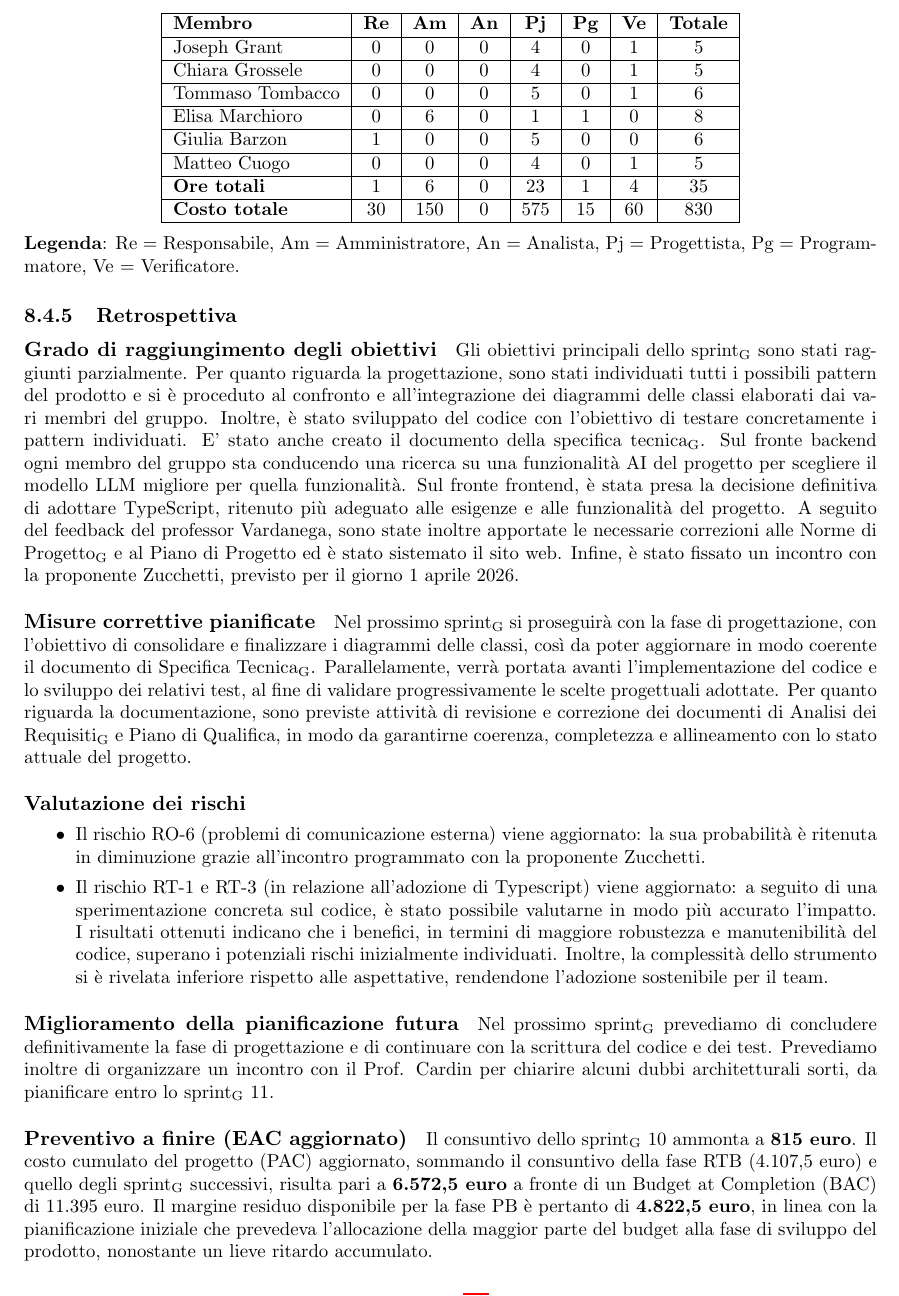
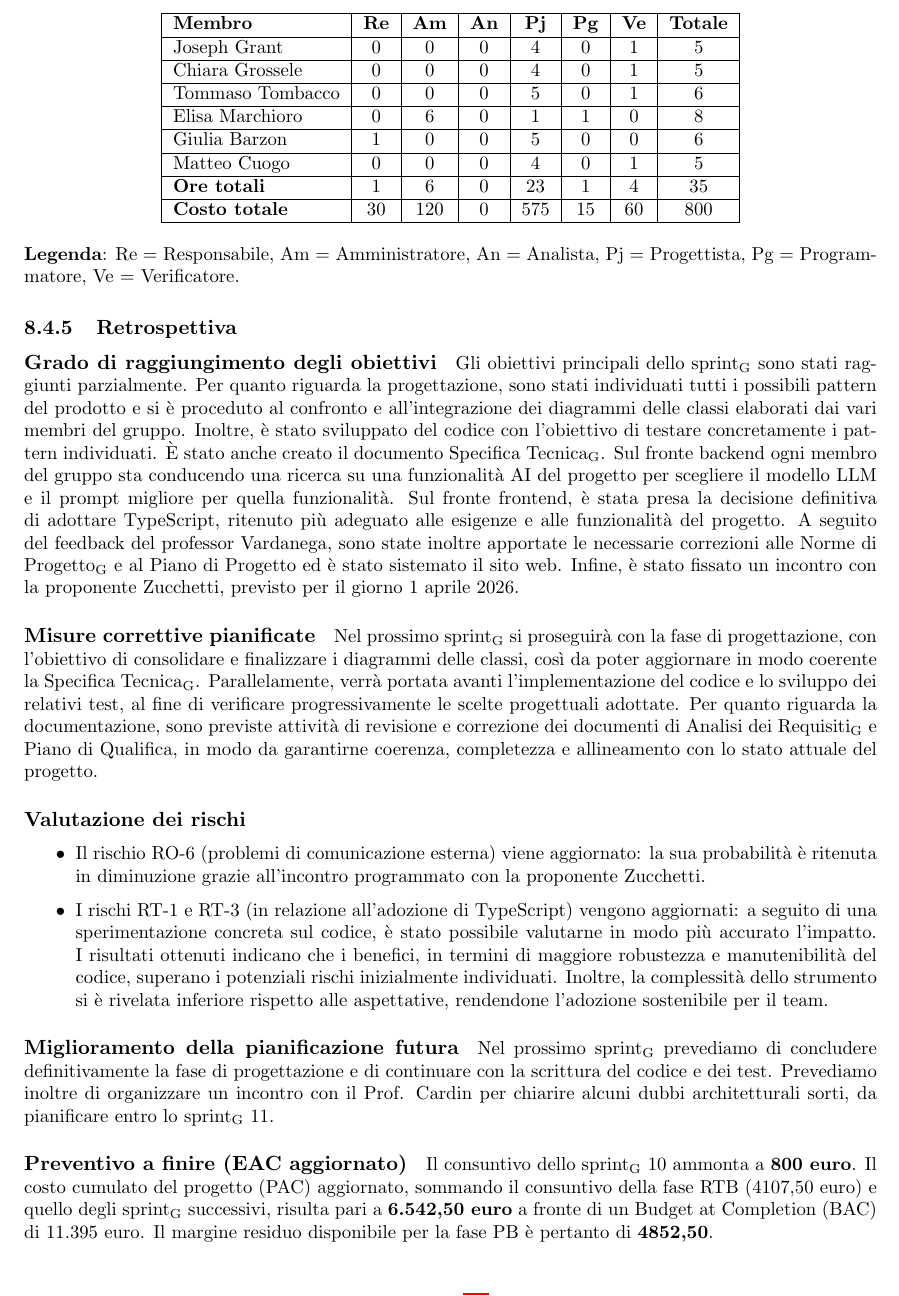
Before and after one commit to ByteMe25/ByteMe, a LaTeX document (src/3_PB/Piano_di_Progetto_v1.0.7.tex): part of page 38 of 39, cut so that both start at the same text. Compiled offline with pdfLaTeX.

Commit message:
verifica PdP

```diff
--- a/src/3_PB/Piano_di_Progetto_v1.0.5.tex
+++ b/src/3_PB/Piano_di_Progetto_v1.0.7.tex
@@ -1820,7 +1820,7 @@ Il costo cumulato del progetto (PAC) aggiornato, sommando il consuntivo della fa
         \hline
         \textbf{Ore totali} & 1 & 6 & 0 & 23 & 1 & 4 & 35\\
         \hline
-        \textbf{Costo totale} & 30 & 150 & 0 & 575 & 15 & 60 & 830\\
+        \textbf{Costo totale} & 30 & 120 & 0 & 575 & 15 & 60 & 800\\
         \hline
     \end{tabular}
 \end{center}
@@ -1829,28 +1829,29 @@ Il costo cumulato del progetto (PAC) aggiornato, sommando il consuntivo della fa
 
 \subsubsection{Retrospettiva}
 \paragraph{Grado di raggiungimento degli obiettivi}
-Gli obiettivi principali dello \gls{sprint} sono stati raggiunti parzialmente. Per quanto riguarda la progettazione, sono stati individuati tutti i possibili pattern del prodotto e si è proceduto al confronto e all’integrazione dei diagrammi delle classi elaborati dai vari membri del gruppo. Inoltre, è stato sviluppato del codice con l’obiettivo di testare concretamente i pattern individuati. E' stato anche creato il documento della \gls{specifica tecnica}.
-Sul fronte backend ogni membro del gruppo sta conducendo una ricerca su una funzionalità AI del progetto per scegliere il modello LLM migliore per quella funzionalità.
+Gli obiettivi principali dello \gls{sprint} sono stati raggiunti parzialmente. Per quanto riguarda la progettazione, sono stati individuati tutti i possibili pattern del prodotto e si è proceduto al confronto e all’integrazione dei diagrammi delle classi elaborati dai vari membri del gruppo. Inoltre, è stato sviluppato del codice con l’obiettivo di testare concretamente i pattern individuati. È stato anche creato il documento \gls{Specifica Tecnica}.
+Sul fronte backend ogni membro del gruppo sta conducendo una ricerca su una funzionalità AI del progetto per scegliere il modello LLM e il prompt migliore per quella funzionalità.
 Sul fronte frontend, è stata presa la decisione definitiva di adottare TypeScript, ritenuto più adeguato alle esigenze e alle funzionalità del progetto. A seguito del feedback del professor Vardanega, sono state inoltre apportate le necessarie correzioni alle \gls{Norme di Progetto} e al Piano di Progetto ed è stato sistemato il sito web.
 Infine, è stato fissato un incontro con la proponente Zucchetti, previsto per il giorno 1 aprile 2026.
 
 \paragraph{Misure correttive pianificate}
-Nel prossimo \gls{sprint} si proseguirà con la fase di progettazione, con l’obiettivo di consolidare e finalizzare i diagrammi delle classi, così da poter aggiornare in modo coerente il documento di \gls{Specifica Tecnica}. Parallelamente, verrà portata avanti l’implementazione del codice e lo sviluppo dei relativi test, al fine di validare progressivamente le scelte progettuali adottate.
+Nel prossimo \gls{sprint} si proseguirà con la fase di progettazione, con l’obiettivo di consolidare e finalizzare i diagrammi delle classi, così da poter aggiornare in modo coerente la \gls{Specifica Tecnica}. Parallelamente, verrà portata avanti l’implementazione del codice e lo sviluppo dei relativi test, al fine di verificare progressivamente le scelte progettuali adottate.
 Per quanto riguarda la documentazione, sono previste attività di revisione e correzione dei documenti di \gls{Analisi dei Requisiti} e Piano di Qualifica, in modo da garantirne coerenza, completezza e allineamento con lo stato attuale del progetto.
 
 \paragraph{Valutazione dei rischi}
 \begin{itemize}
 \item Il rischio RO-6 (problemi di comunicazione esterna) viene aggiornato: la sua probabilità è ritenuta in diminuzione grazie all’incontro programmato con la proponente Zucchetti.
-\item Il rischio RT-1 e RT-3 (in relazione all'adozione di Typescript) viene aggiornato: a seguito di una sperimentazione concreta sul codice, è stato possibile valutarne in modo più accurato l’impatto. I risultati ottenuti indicano che i benefici, in termini di maggiore robustezza e manutenibilità del codice, superano i potenziali rischi inizialmente individuati. Inoltre, la complessità dello strumento si è rivelata inferiore rispetto alle aspettative, rendendone l’adozione sostenibile per il team.
+\item I rischi RT-1 e RT-3 (in relazione all'adozione di TypeScript) vengono aggiornati: a seguito di una sperimentazione concreta sul codice, è stato possibile valutarne in modo più accurato l’impatto. I risultati ottenuti indicano che i benefici, in termini di maggiore robustezza e manutenibilità del codice, superano i potenziali rischi inizialmente individuati. Inoltre, la complessità dello strumento si è rivelata inferiore rispetto alle aspettative, rendendone l’adozione sostenibile per il team.
 \end{itemize}
 
 \paragraph{Miglioramento della pianificazione futura}
 Nel prossimo \gls{sprint} prevediamo di concludere definitivamente la fase di progettazione e di continuare con la scrittura del codice e dei test. Prevediamo inoltre di organizzare un incontro con il Prof. Cardin per chiarire alcuni dubbi architetturali sorti, da pianificare entro lo \gls{sprint} 11.
 
 \paragraph{Preventivo a finire (EAC aggiornato)}
-Il consuntivo dello \gls{sprint} 10 ammonta a \textbf{815 euro}.
-Il costo cumulato del progetto (PAC) aggiornato, sommando il consuntivo della fase RTB (4.107,5 euro) e quello degli \gls{sprint} successivi, risulta pari a \textbf{6.572,5 euro} a fronte di un Budget at Completion (BAC) di 11.395 euro.
-Il margine residuo disponibile per la fase PB è pertanto di \textbf{4.822,5 euro}, in linea con la pianificazione iniziale che prevedeva l’allocazione della maggior parte del budget alla fase di sviluppo del prodotto, nonostante un lieve ritardo accumulato.
+Il consuntivo dello \gls{sprint} 10 ammonta a \textbf{800 euro}.
+Il costo cumulato del progetto (PAC) aggiornato, sommando il consuntivo della fase RTB (4107,50 euro) e quello degli \gls{sprint} successivi, risulta pari a \textbf{6.542,50 euro} a fronte di un Budget at Completion (BAC) di 11.395 euro.
+Il margine residuo disponibile per la fase PB è pertanto di \textbf{4852,50}.
+
 \newpage
 
 % --------------------------------------------
```
Also changed, not shown: 3_PB/Piano_di_Progetto_v1.0.5.pdf (deleted), src/3_PB/Piano_di_Progetto_v1.0.7.tex (10 more changed lines).
